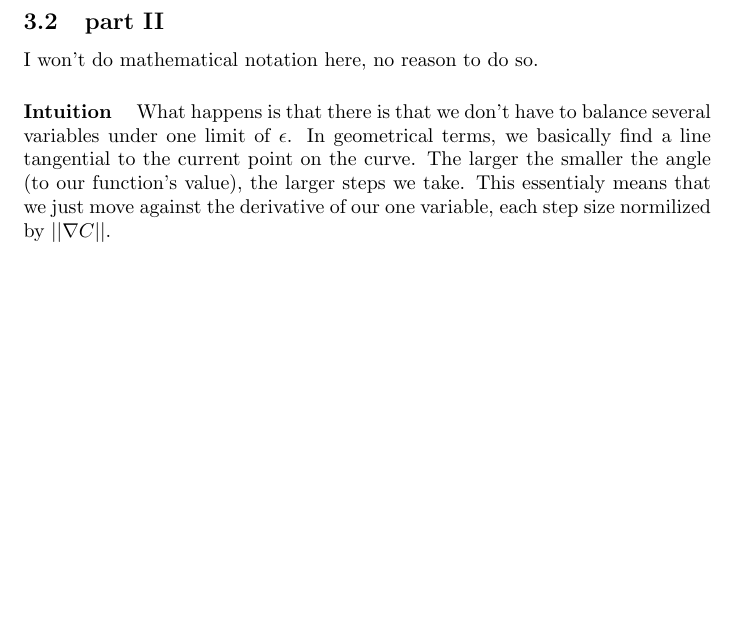
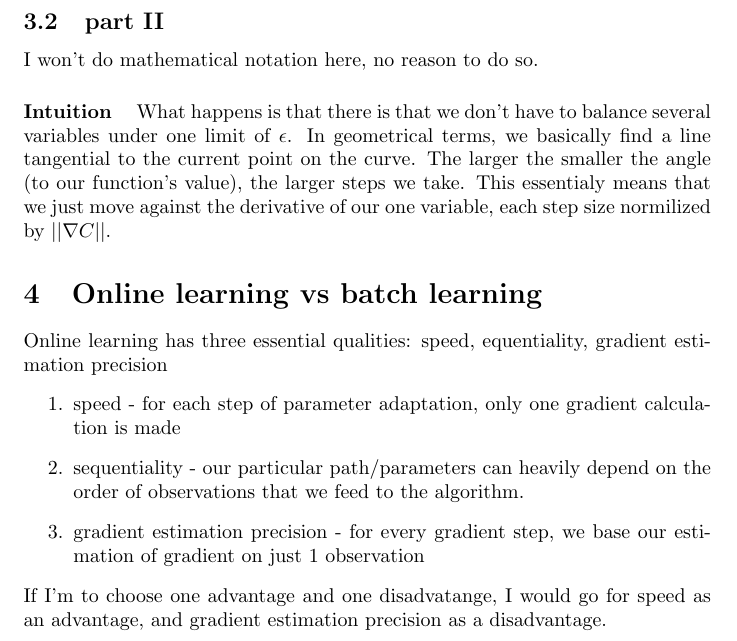
Before and after one commit to Loiisso/Study, a LaTeX document (NeuralNetworks/chap_1_theory/chap_1_theory_solutions.tex): part of page 6 of 6, cut so that both start at the same text, the shorter picture padded with empty space. Compiled offline with pdfLaTeX.

Commit message:
Add solution-description for online-learning question

```diff
--- a/NeuralNetworks/chap_1_theory/chap_1_theory_solutions.tex
+++ b/NeuralNetworks/chap_1_theory/chap_1_theory_solutions.tex
@@ -194,5 +194,13 @@ In geometrical terms, we basically find a line tangential to the current point o
 The larger the smaller the angle (to our function's value), the larger steps we take.
 This essentialy means that we just move against the derivative of our one variable, each step size normilized by $||{\nabla}C||$.
 
+\section{Online learning vs batch learning}
+Online learning has three essential qualities: speed, equentiality, gradient estimation precision
+\begin{enumerate}
+\item speed - for each step of parameter adaptation, only one gradient calculation is made
+\item sequentiality - our particular path/parameters can heavily depend on the order of observations that we feed to the algorithm.
+\item gradient estimation precision - for every gradient step, we base our estimation of gradient on just $1$ observation
+\end{enumerate}
+If I'm to choose one advantage and one disadvatange, I would go for speed as an advantage, and gradient estimation precision as a disadvantage.
 
 \end{document}
```
